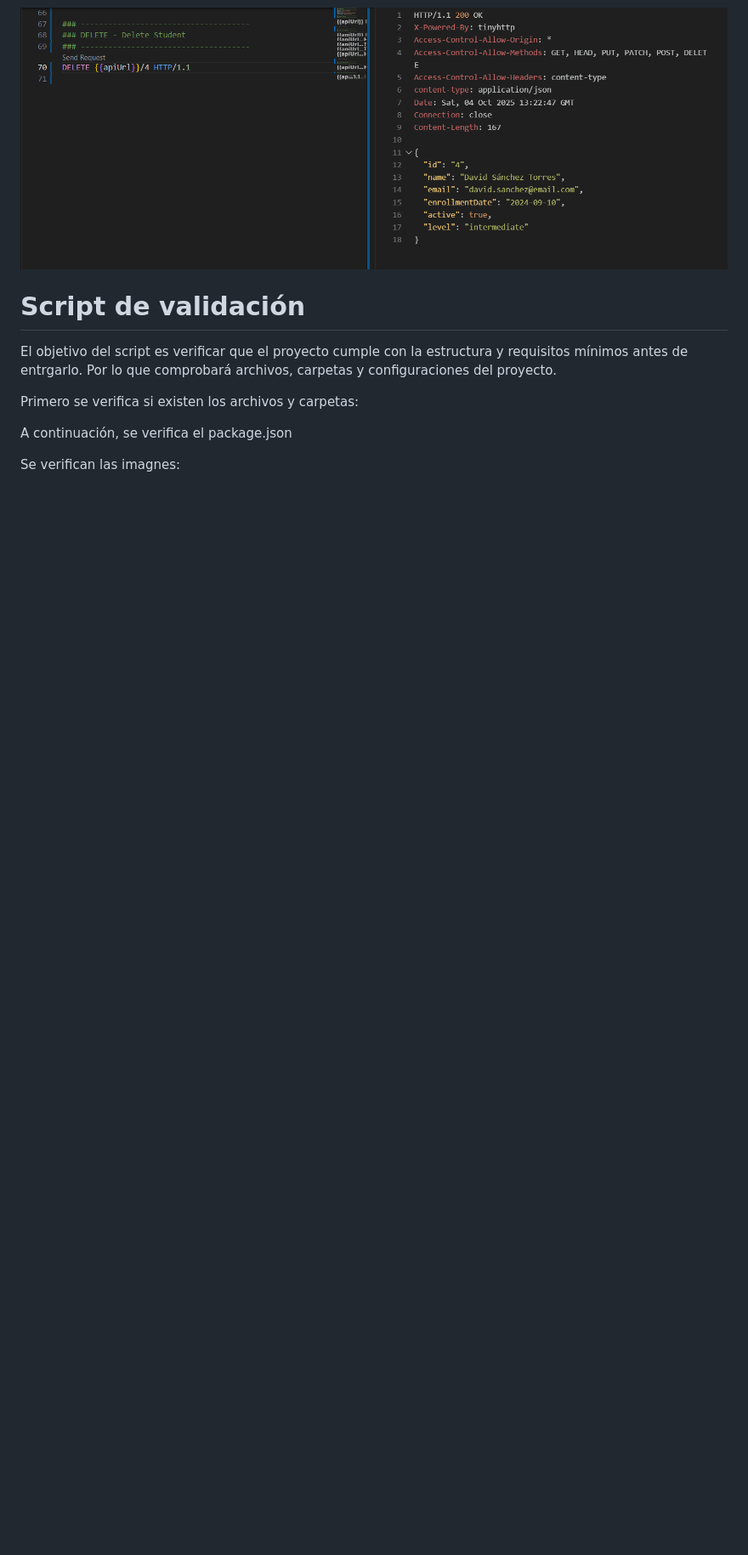
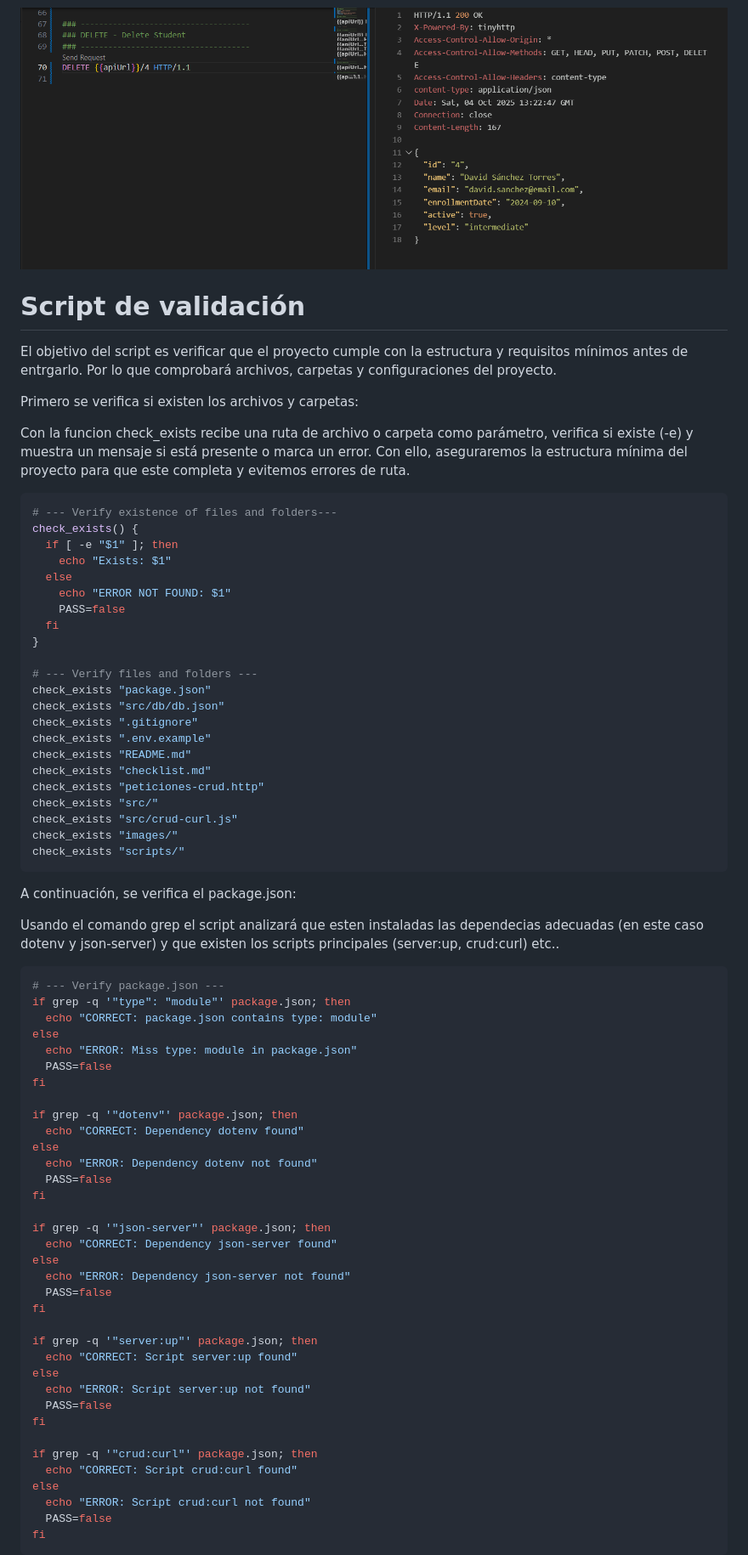
Before and after one commit to sergioramirezmoron/agentes_ia_2526, a Markdown page: manual-http-SergioRamirez-RitaVicente/README.md, the part around one of its changes. Shown at 85% size. Rendered like a GitHub page; blank space fills up the shorter version.

````diff
--- a/manual-http-SergioRamirez-RitaVicente/README.md
+++ b/manual-http-SergioRamirez-RitaVicente/README.md
@@ -151,15 +165,78 @@ Se debe especificar el id del estudiante en la URL.
 
 ![DeleteStudent](images/DeleteStudentRestClient.png)
 
+# Script de validación
 
-# Script de validación
 El objetivo del script es verificar que el proyecto cumple con la estructura y requisitos mínimos antes de entrgarlo. Por lo que comprobará archivos, carpetas y configuraciones del proyecto.
 
 Primero se verifica si existen los archivos y carpetas:
 
+Con la funcion check_exists recibe una ruta de archivo o carpeta como parámetro, verifica si existe (-e) y muestra un mensaje si está presente o marca un error. Con ello, aseguraremos la estructura mínima del proyecto para que este completa y evitemos errores de ruta.
 
-A continuación, se verifica el package.json
+```bash
+# --- Verify existence of files and folders---
+check_exists() {
+  if [ -e "$1" ]; then
+    echo "Exists: $1"
+  else
+    echo "ERROR NOT FOUND: $1"
+    PASS=false
+  fi
+}
 
+# --- Verify files and folders ---
+check_exists "package.json"
+check_exists "src/db/db.json"
+check_exists ".gitignore"
+check_exists ".env.example"
+check_exists "README.md"
+check_exists "checklist.md"
+check_exists "peticiones-crud.http"
+check_exists "src/"
+check_exists "src/crud-curl.js"
+check_exists "images/"
+check_exists "scripts/"
+```
 
-Se verifican las imagnes:
+A continuación, se verifica el package.json:
 
+Usando el comando grep el script analizará que esten instaladas las dependecias adecuadas (en este caso dotenv y json-server) y que existen los scripts principales (server:up, crud:curl) etc..
+
+```bash
+# --- Verify package.json ---
+if grep -q '"type": "module"' package.json; then
+  echo "CORRECT: package.json contains type: module"
+else
+  echo "ERROR: Miss type: module in package.json"
+  PASS=false
+fi
+
+if grep -q '"dotenv"' package.json; then
+  echo "CORRECT: Dependency dotenv found"
+else
+  echo "ERROR: Dependency dotenv not found"
+  PASS=false
+fi
+
+if grep -q '"json-server"' package.json; then
+  echo "CORRECT: Dependency json-server found"
+else
+  echo "ERROR: Dependency json-server not found"
+  PASS=false
+fi
+
+if grep -q '"server:up"' package.json; then
+  echo "CORRECT: Script server:up found"
+else
+  echo "ERROR: Script server:up not found"
+  PASS=false
+fi
+
+if grep -q '"crud:curl"' package.json; then
+  echo "CORRECT: Script crud:curl found"
+else
+  echo "ERROR: Script crud:curl not found"
+  PASS=false
+fi
+```
+
````
Also changed, not shown: other parts of manual-http-SergioRamirez-RitaVicente/README.md (+91 -50 lines), manual-http-SergioRamirez-RitaVicente/checklist.md (+12 -17 lines), manual-http-SergioRamirez-RitaVicente/images/ThunderClientDelete.png (added), 2 other files.
